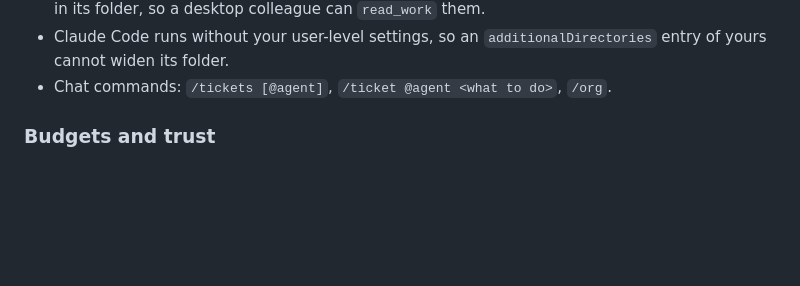
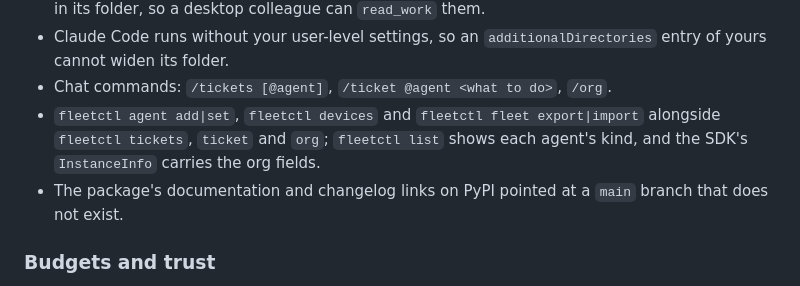
Before and after one commit to BryantVanOrden/OpenAgentFleet, a Markdown page: CHANGELOG.md, the part around the change. GitHub-like rendering; blank space fills up the shorter version.

Commit message:
Changelog: fleetctl agent, devices and fleet commands
Co-Authored-By: Claude Opus 5.5 <noreply@anthropic.com>

```diff
--- a/CHANGELOG.md
+++ b/CHANGELOG.md
@@ -51,6 +51,11 @@ semantic versioning.
 - Claude Code runs without your user-level settings, so an
   `additionalDirectories` entry of yours cannot widen its folder.
 - Chat commands: `/tickets [@agent]`, `/ticket @agent <what to do>`, `/org`.
+- `fleetctl agent add|set`, `fleetctl devices` and `fleetctl fleet export|import`
+  alongside `fleetctl tickets`, `ticket` and `org`; `fleetctl list` shows each
+  agent's kind, and the SDK's `InstanceInfo` carries the org fields.
+- The package's documentation and changelog links on PyPI pointed at a `main`
+  branch that does not exist.
 
 ### Budgets and trust
 - A monthly ceiling per agent, a warning at a percentage, and a hold at 100%
```
